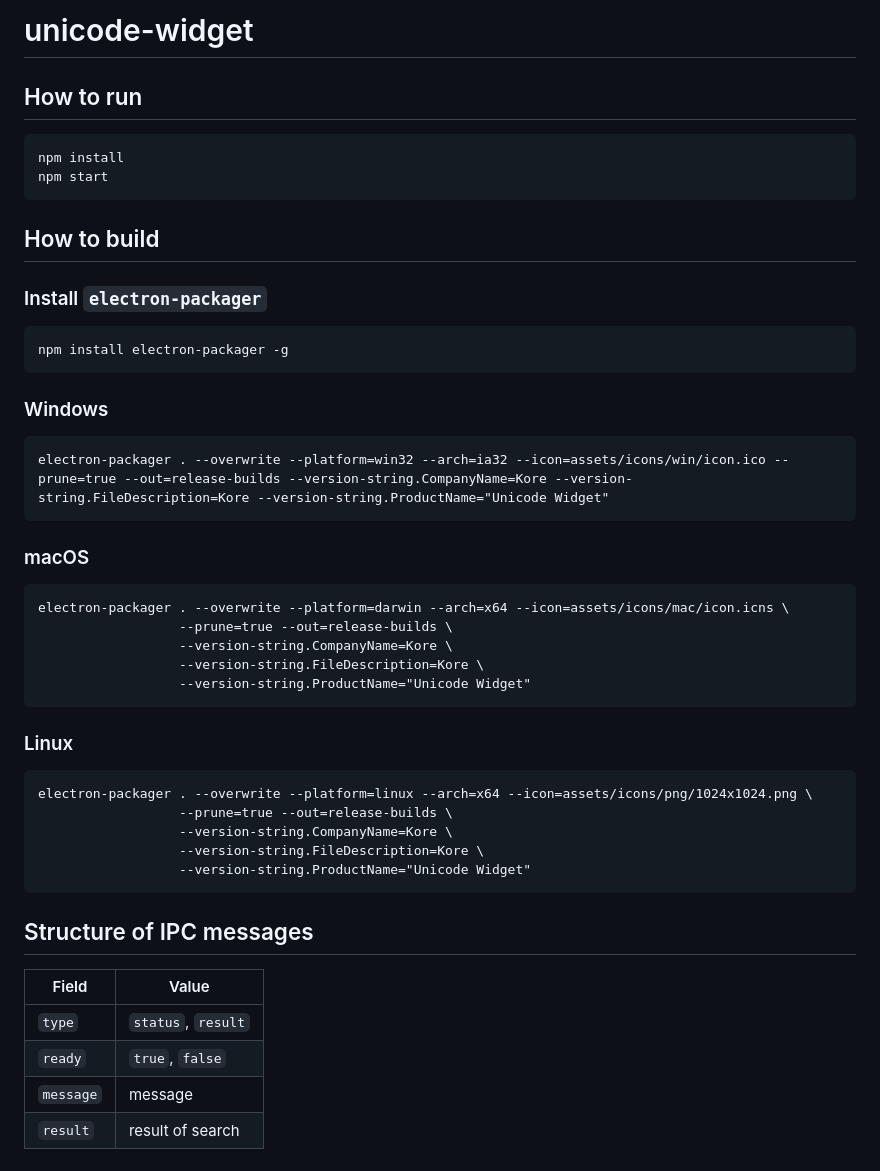
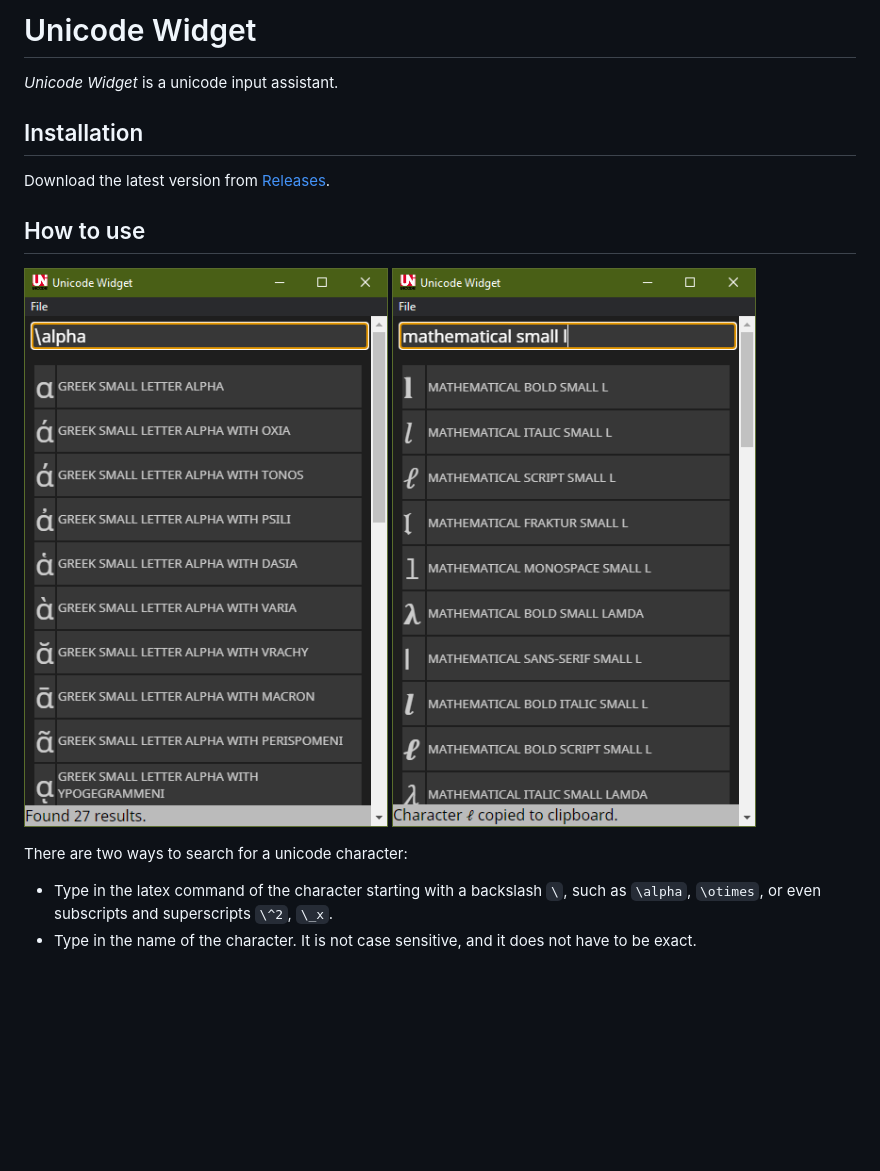
Before and after one commit to kyungminlee/unicode-widget, a Markdown page: README.md, the part around the change. GitHub-like rendering; pictures changed too: doc/capture-latex.png (added), doc/capture-name.png (added); blank space fills up the shorter version.

Commit message:
Update README.md and package.json

````diff
--- a/README.md
+++ b/README.md
@@ -1,48 +1,18 @@
-# unicode-widget
+# Unicode Widget
 
-## How to run
-
-```
-npm install
-npm start
-```
-
-## How to build
-
-### Install `electron-packager`
-```
-npm install electron-packager -g
-```
+*Unicode Widget* is a unicode input assistant.
 
 
-### Windows
-```
-electron-packager . --overwrite --platform=win32 --arch=ia32 --icon=assets/icons/win/icon.ico --prune=true --out=release-builds --version-string.CompanyName=Kore --version-string.FileDescription=Kore --version-string.ProductName="Unicode Widget"
-```
+## Installation
 
-### macOS
-```
-electron-packager . --overwrite --platform=darwin --arch=x64 --icon=assets/icons/mac/icon.icns \
-                  --prune=true --out=release-builds \
-                  --version-string.CompanyName=Kore \
-                  --version-string.FileDescription=Kore \
-                  --version-string.ProductName="Unicode Widget"
-```
+Download the latest version from [Releases](https://github.com/kyungminlee/unicode-widget/releases).
 
-### Linux
-```
-electron-packager . --overwrite --platform=linux --arch=x64 --icon=assets/icons/png/1024x1024.png \
-                  --prune=true --out=release-builds \
-                  --version-string.CompanyName=Kore \
-                  --version-string.FileDescription=Kore \
-                  --version-string.ProductName="Unicode Widget"
-```
+## How to use
+<p>
+    <img src="https://raw.githubusercontent.com/kyungminlee/unicode-widget/master/doc/capture-latex.png" alt="input by LaTeX">
+    <img src="https://raw.githubusercontent.com/kyungminlee/unicode-widget/master/doc/capture-name.png" alt="input by name">
+</p>
 
-## Structure of IPC messages
-
-| Field | Value |
-| ----- | ----- |
-| `type` | `status`, `result` |
-| `ready` | `true`, `false` |
-| `message` | message |
-| `result` | result of search |
+There are two ways to search for a unicode character:
+- Type in the latex command of the character starting with a backslash `\`, such as `\alpha`, `\otimes`, or even subscripts and superscripts `\^2`, `\_x`.
+- Type in the name of the character. It is not case sensitive, and it does not have to be exact.
````
Also changed, not shown: 1 other file.
